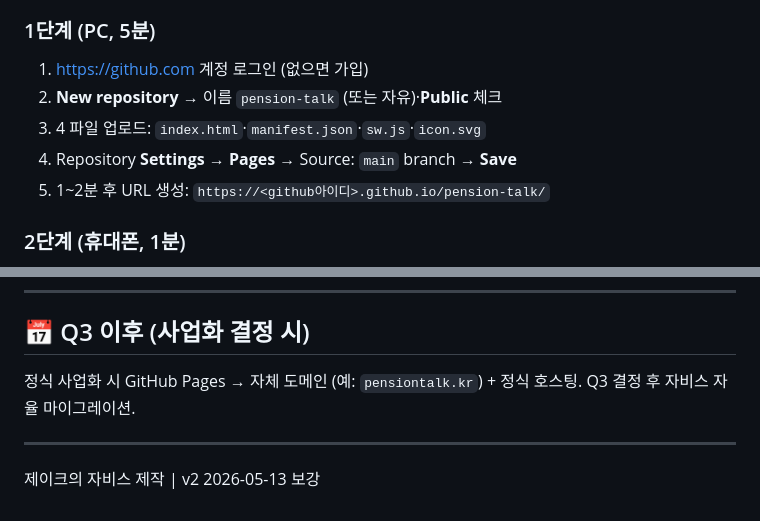
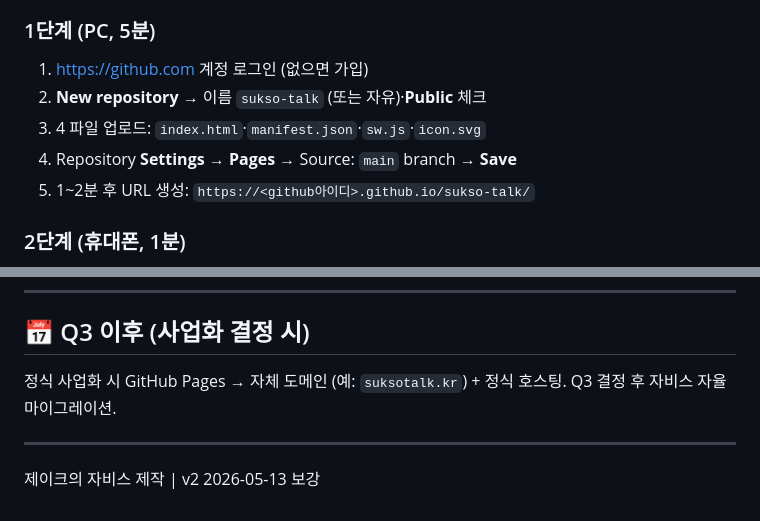
Before and after one commit to killerjohnwickx-coder/pension-talk, a Markdown page: 설치가이드.md, 2 parts joined by grey strips. Rendered like a GitHub page.

Commit message:
rename: GitHub Pages URL pension-talk → sukso-talk 일괄 갱신

```diff
--- a/설치가이드.md
+++ b/설치가이드.md
@@ -18,10 +18,10 @@
 
 ### 1단계 (PC, 5분)
 1. https://github.com 계정 로그인 (없으면 가입)
-2. **New repository** → 이름 `pension-talk` (또는 자유)·**Public** 체크
+2. **New repository** → 이름 `sukso-talk` (또는 자유)·**Public** 체크
 3. 4 파일 업로드: `index.html`·`manifest.json`·`sw.js`·`icon.svg`
 4. Repository **Settings** → **Pages** → Source: `main` branch → **Save**
-5. 1~2분 후 URL 생성: `https://<github아이디>.github.io/pension-talk/`
+5. 1~2분 후 URL 생성: `https://<github아이디>.github.io/sukso-talk/`
 
 ### 2단계 (휴대폰, 1분)
 1. Chrome (Android) 또는 Safari (iOS)로 위 URL 접속
@@ -126,7 +126,7 @@ PC에서 HTML 4 파일을 zip → 카톡 전송 → 휴대폰에서 풀고 Chrom
 
 ## 📅 Q3 이후 (사업화 결정 시)
 
-정식 사업화 시 GitHub Pages → 자체 도메인 (예: `pensiontalk.kr`) + 정식 호스팅. Q3 결정 후 자비스 자율 마이그레이션.
+정식 사업화 시 GitHub Pages → 자체 도메인 (예: `suksotalk.kr`) + 정식 호스팅. Q3 결정 후 자비스 자율 마이그레이션.
 
 ---
 
```
